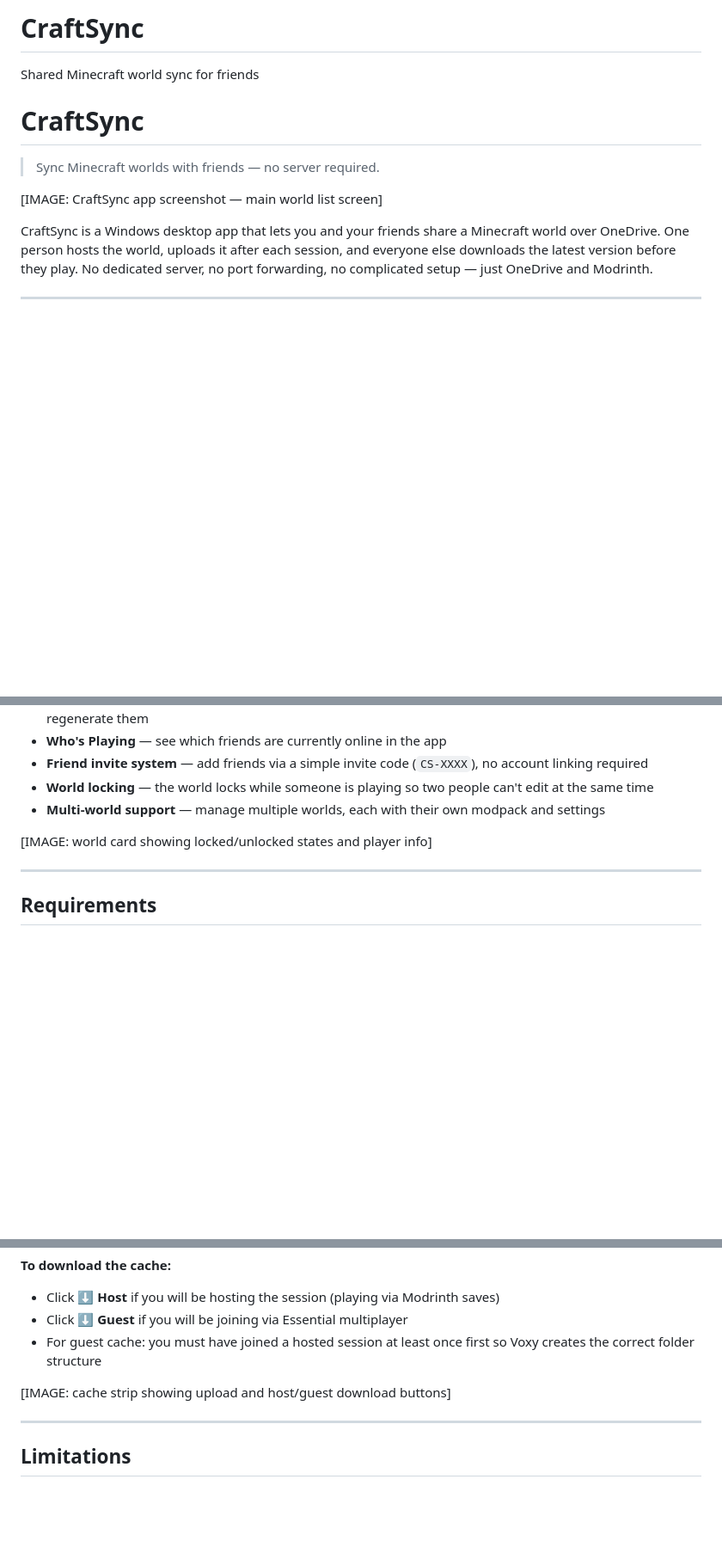
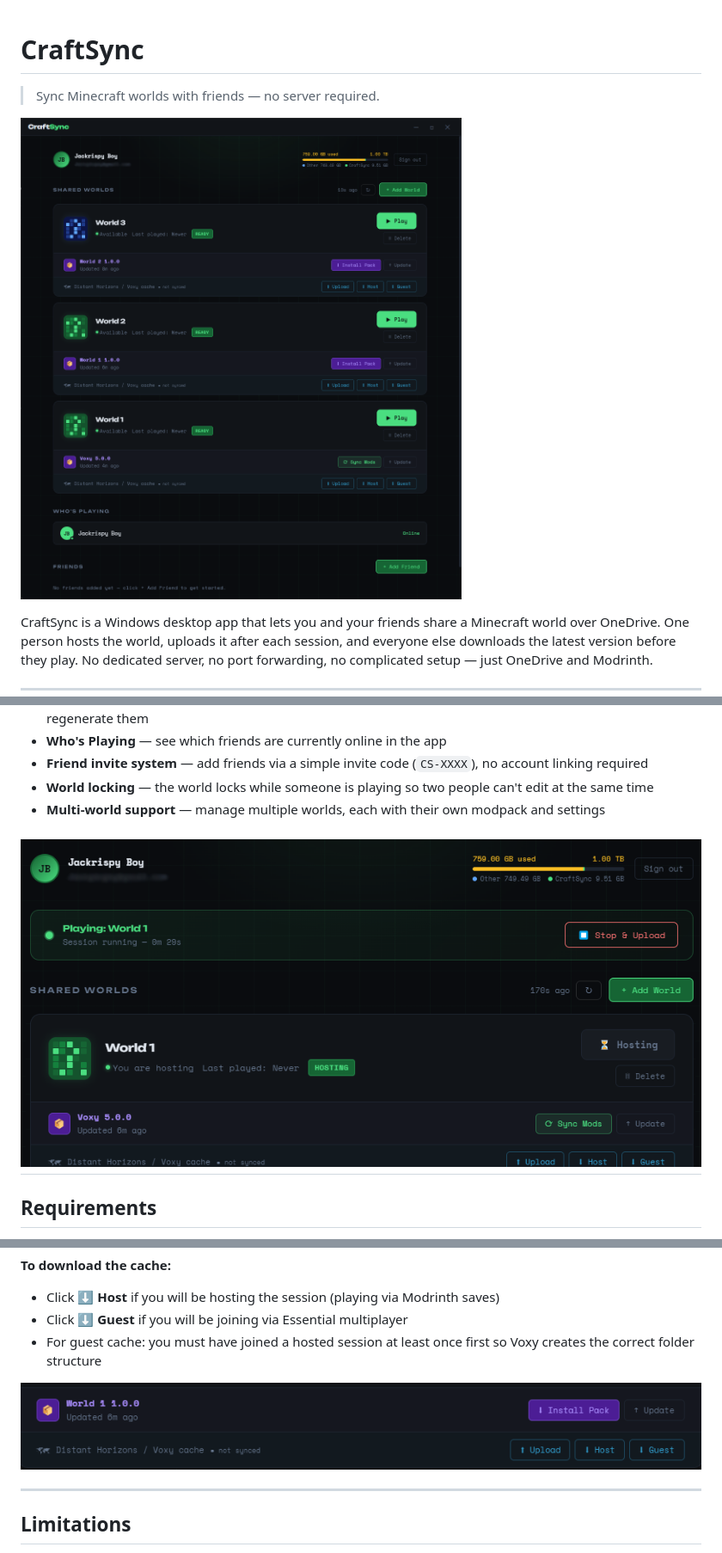
Before and after one commit to Jackrispy/CraftSync, a Markdown page: README.md, 3 parts joined by grey strips. Shown at 86% size. Drawn GitHub-style; blank space fills up the shorter version.

```diff
--- a/README.md
+++ b/README.md
@@ -1,11 +1,8 @@
-# CraftSync
-Shared Minecraft world sync for friends
-
 # CraftSync
 
 > Sync Minecraft worlds with friends — no server required.
 
-[IMAGE: CraftSync app screenshot — main world list screen]
+![CraftSync home screen](docs/images/HOME.png)
 
 CraftSync is a Windows desktop app that lets you and your friends share a Minecraft world over OneDrive. One person hosts the world, uploads it after each session, and everyone else downloads the latest version before they play. No dedicated server, no port forwarding, no complicated setup — just OneDrive and Modrinth.
 
@@ -33,8 +30,7 @@ The app integrates directly with the **Modrinth launcher** — it reads your ins
 - **World locking** — the world locks while someone is playing so two people can't edit at the same time
 - **Multi-world support** — manage multiple worlds, each with their own modpack and settings
 
-[IMAGE: world card showing locked/unlocked states and player info]
-
+![CraftSync home screen](docs/images/HOASTING.png)
 ---
 
 ## Requirements
@@ -121,7 +115,7 @@ If you use **Voxy** or **Distant Horizons** for chunk pre-rendering, CraftSync c
 - Click **⬇ Guest** if you will be joining via Essential multiplayer
 - For guest cache: you must have joined a hosted session at least once first so Voxy creates the correct folder structure
 
-[IMAGE: cache strip showing upload and host/guest download buttons]
+![CraftSync home screen](docs/images/CACHE.png)
 
 ---
 
```
Also changed, not shown: other parts of README.md (+4 -6 lines).
